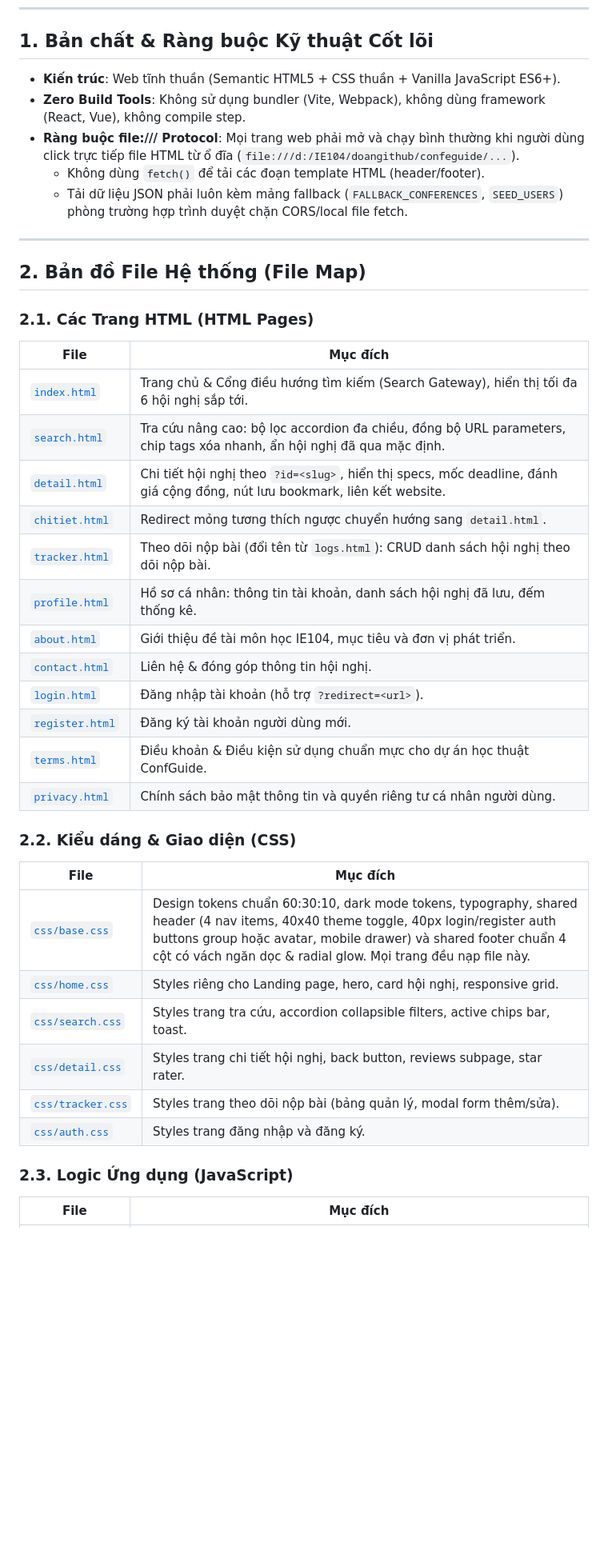
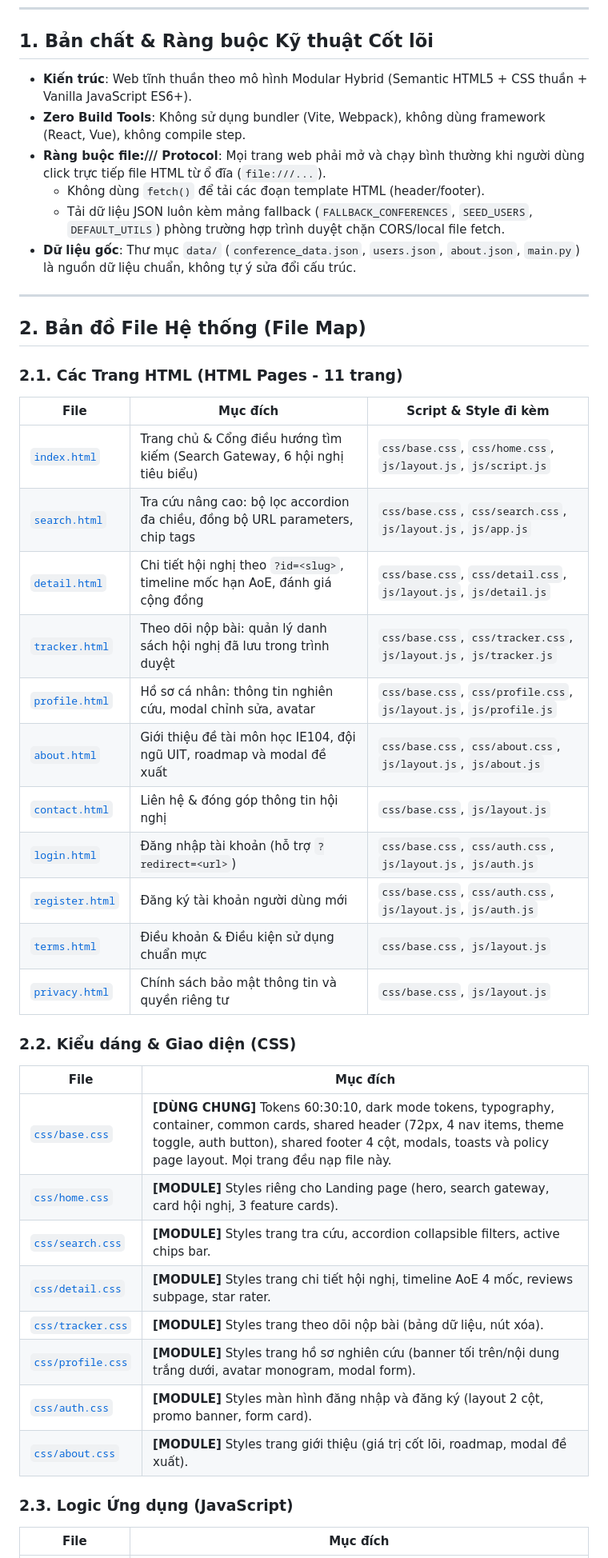
Before and after one commit to TaiUITK19/confeguide, a Markdown page: AGENT.md, the part around one of its changes. Shown at 80% size. Drawn GitHub-style; blank space fills up the shorter version.

```diff
--- a/AGENT.md
+++ b/AGENT.md
@@ -5,41 +5,43 @@ Tài liệu hướng dẫn kỹ thuật dành cho AI Agents và Lập trình vi
 ---
 
 ## 1. Bản chất & Ràng buộc Kỹ thuật Cốt lõi
-- **Kiến trúc**: Web tĩnh thuần (Semantic HTML5 + CSS thuần + Vanilla JavaScript ES6+).
+- **Kiến trúc**: Web tĩnh thuần theo mô hình Modular Hybrid (Semantic HTML5 + CSS thuần + Vanilla JavaScript ES6+).
 - **Zero Build Tools**: Không sử dụng bundler (Vite, Webpack), không dùng framework (React, Vue), không compile step.
-- **Ràng buộc file:/// Protocol**: Mọi trang web phải mở và chạy bình thường khi người dùng click trực tiếp file HTML từ ổ đĩa (`file:///d:/IE104/doangithub/confeguide/...`).
+- **Ràng buộc file:/// Protocol**: Mọi trang web phải mở và chạy bình thường khi người dùng click trực tiếp file HTML từ ổ đĩa (`file:///...`).
   - Không dùng `fetch()` để tải các đoạn template HTML (header/footer).
-  - Tải dữ liệu JSON phải luôn kèm mảng fallback (`FALLBACK_CONFERENCES`, `SEED_USERS`) phòng trường hợp trình duyệt chặn CORS/local file fetch.
+  - Tải dữ liệu JSON luôn kèm mảng fallback (`FALLBACK_CONFERENCES`, `SEED_USERS`, `DEFAULT_UTILS`) phòng trường hợp trình duyệt chặn CORS/local file fetch.
+- **Dữ liệu gốc**: Thư mục `data/` (`conference_data.json`, `users.json`, `about.json`, `main.py`) là nguồn dữ liệu chuẩn, không tự ý sửa đổi cấu trúc.
 
 ---
 
 ## 2. Bản đồ File Hệ thống (File Map)
 
-### 2.1. Các Trang HTML (HTML Pages)
-| File | Mục đích |
-|---|---|
-| [`index.html`](file:///d:/IE104/doangithub/confeguide/index.html) | Trang chủ & Cổng điều hướng tìm kiếm (Search Gateway), hiển thị tối đa 6 hội nghị sắp tới. |
-| [`search.html`](file:///d:/IE104/doangithub/confeguide/search.html) | Tra cứu nâng cao: bộ lọc accordion đa chiều, đồng bộ URL parameters, chip tags xóa nhanh, ẩn hội nghị đã qua mặc định. |
-| [`detail.html`](file:///d:/IE104/doangithub/confeguide/detail.html) | Chi tiết hội nghị theo `?id=<slug>`, hiển thị specs, mốc deadline, đánh giá cộng đồng, nút lưu bookmark, liên kết website. |
-| [`chitiet.html`](file:///d:/IE104/doangithub/confeguide/chitiet.html) | Redirect mỏng tương thích ngược chuyển hướng sang `detail.html`. |
-| [`tracker.html`](file:///d:/IE104/doangithub/confeguide/tracker.html) | Theo dõi nộp bài (đổi tên từ `logs.html`): CRUD danh sách hội nghị theo dõi nộp bài. |
-| [`profile.html`](file:///d:/IE104/doangithub/confeguide/profile.html) | Hồ sơ cá nhân: thông tin tài khoản, danh sách hội nghị đã lưu, đếm thống kê. |
-| [`about.html`](file:///d:/IE104/doangithub/confeguide/about.html) | Giới thiệu đề tài môn học IE104, mục tiêu và đơn vị phát triển. |
-| [`contact.html`](file:///d:/IE104/doangithub/confeguide/contact.html) | Liên hệ & đóng góp thông tin hội nghị. |
-| [`login.html`](file:///d:/IE104/doangithub/confeguide/login.html) | Đăng nhập tài khoản (hỗ trợ `?redirect=<url>`). |
-| [`register.html`](file:///d:/IE104/doangithub/confeguide/register.html) | Đăng ký tài khoản người dùng mới. |
-| [`terms.html`](file:///d:/IE104/doangithub/confeguide/terms.html) | Điều khoản & Điều kiện sử dụng chuẩn mực cho dự án học thuật ConfGuide. |
-| [`privacy.html`](file:///d:/IE104/doangithub/confeguide/privacy.html) | Chính sách bảo mật thông tin và quyền riêng tư cá nhân người dùng. |
+### 2.1. Các Trang HTML (HTML Pages - 11 trang)
+| File | Mục đích | Script & Style đi kèm |
+|---|---|---|
+| [`index.html`](file:///d:/IE104/doangithub/confeguide/index.html) | Trang chủ & Cổng điều hướng tìm kiếm (Search Gateway, 6 hội nghị tiêu biểu) | `css/base.css`, `css/home.css`, `js/layout.js`, `js/script.js` |
+| [`search.html`](file:///d:/IE104/doangithub/confeguide/search.html) | Tra cứu nâng cao: bộ lọc accordion đa chiều, đồng bộ URL parameters, chip tags | `css/base.css`, `css/search.css`, `js/layout.js`, `js/app.js` |
+| [`detail.html`](file:///d:/IE104/doangithub/confeguide/detail.html) | Chi tiết hội nghị theo `?id=<slug>`, timeline mốc hạn AoE, đánh giá cộng đồng | `css/base.css`, `css/detail.css`, `js/layout.js`, `js/detail.js` |
+| [`tracker.html`](file:///d:/IE104/doangithub/confeguide/tracker.html) | Theo dõi nộp bài: quản lý danh sách hội nghị đã lưu trong trình duyệt | `css/base.css`, `css/tracker.css`, `js/layout.js`, `js/tracker.js` |
+| [`profile.html`](file:///d:/IE104/doangithub/confeguide/profile.html) | Hồ sơ cá nhân: thông tin nghiên cứu, modal chỉnh sửa, avatar | `css/base.css`, `css/profile.css`, `js/layout.js`, `js/profile.js` |
+| [`about.html`](file:///d:/IE104/doangithub/confeguide/about.html) | Giới thiệu đề tài môn học IE104, đội ngũ UIT, roadmap và modal đề xuất | `css/base.css`, `css/about.css`, `js/layout.js`, `js/about.js` |
+| [`contact.html`](file:///d:/IE104/doangithub/confeguide/contact.html) | Liên hệ & đóng góp thông tin hội nghị | `css/base.css`, `js/layout.js` |
+| [`login.html`](file:///d:/IE104/doangithub/confeguide/login.html) | Đăng nhập tài khoản (hỗ trợ `?redirect=<url>`) | `css/base.css`, `css/auth.css`, `js/layout.js`, `js/auth.js` |
+| [`register.html`](file:///d:/IE104/doangithub/confeguide/register.html) | Đăng ký tài khoản người dùng mới | `css/base.css`, `css/auth.css`, `js/layout.js`, `js/auth.js` |
+| [`terms.html`](file:///d:/IE104/doangithub/confeguide/terms.html) | Điều khoản & Điều kiện sử dụng chuẩn mực | `css/base.css`, `js/layout.js` |
+| [`privacy.html`](file:///d:/IE104/doangithub/confeguide/privacy.html) | Chính sách bảo mật thông tin và quyền riêng tư | `css/base.css`, `js/layout.js` |
 
 ### 2.2. Kiểu dáng & Giao diện (CSS)
 | File | Mục đích |
 |---|---|
-| [`css/base.css`](file:///d:/IE104/doangithub/confeguide/css/base.css) | Design tokens chuẩn 60:30:10, dark mode tokens, typography, shared header (4 nav items, 40x40 theme toggle, 40px login/register auth buttons group hoặc avatar, mobile drawer) và shared footer chuẩn 4 cột có vách ngăn dọc & radial glow. Mọi trang đều nạp file này. |
-| [`css/home.css`](file:///d:/IE104/doangithub/confeguide/css/home.css) | Styles riêng cho Landing page, hero, card hội nghị, responsive grid. |
-| [`css/search.css`](file:///d:/IE104/doangithub/confeguide/css/search.css) | Styles trang tra cứu, accordion collapsible filters, active chips bar, toast. |
-| [`css/detail.css`](file:///d:/IE104/doangithub/confeguide/css/detail.css) | Styles trang chi tiết hội nghị, back button, reviews subpage, star rater. |
-| [`css/tracker.css`](file:///d:/IE104/doangithub/confeguide/css/tracker.css) | Styles trang theo dõi nộp bài (bảng quản lý, modal form thêm/sửa). |
-| [`css/auth.css`](file:///d:/IE104/doangithub/confeguide/css/auth.css) | Styles trang đăng nhập và đăng ký. |
+| [`css/base.css`](file:///d:/IE104/doangithub/confeguide/css/base.css) | **[DÙNG CHUNG]** Tokens 60:30:10, dark mode tokens, typography, container, common cards, shared header (72px, 4 nav items, theme toggle, auth button), shared footer 4 cột, modals, toasts và policy page layout. Mọi trang đều nạp file này. |
+| [`css/home.css`](file:///d:/IE104/doangithub/confeguide/css/home.css) | **[MODULE]** Styles riêng cho Landing page (hero, search gateway, card hội nghị, 3 feature cards). |
+| [`css/search.css`](file:///d:/IE104/doangithub/confeguide/css/search.css) | **[MODULE]** Styles trang tra cứu, accordion collapsible filters, active chips bar. |
+| [`css/detail.css`](file:///d:/IE104/doangithub/confeguide/css/detail.css) | **[MODULE]** Styles trang chi tiết hội nghị, timeline AoE 4 mốc, reviews subpage, star rater. |
+| [`css/tracker.css`](file:///d:/IE104/doangithub/confeguide/css/tracker.css) | **[MODULE]** Styles trang theo dõi nộp bài (bảng dữ liệu, nút xóa). |
+| [`css/profile.css`](file:///d:/IE104/doangithub/confeguide/css/profile.css) | **[MODULE]** Styles trang hồ sơ nghiên cứu (banner tối trên/nội dung trắng dưới, avatar monogram, modal form). |
+| [`css/auth.css`](file:///d:/IE104/doangithub/confeguide/css/auth.css) | **[MODULE]** Styles màn hình đăng nhập và đăng ký (layout 2 cột, promo banner, form card). |
+| [`css/about.css`](file:///d:/IE104/doangithub/confeguide/css/about.css) | **[MODULE]** Styles trang giới thiệu (giá trị cốt lõi, roadmap, modal đề xuất). |
 
 ### 2.3. Logic Ứng dụng (JavaScript)
 | File | Mục đích |
```
Also changed, not shown: other parts of AGENT.md (+39 -49 lines), README.md (+3 -10 lines).
